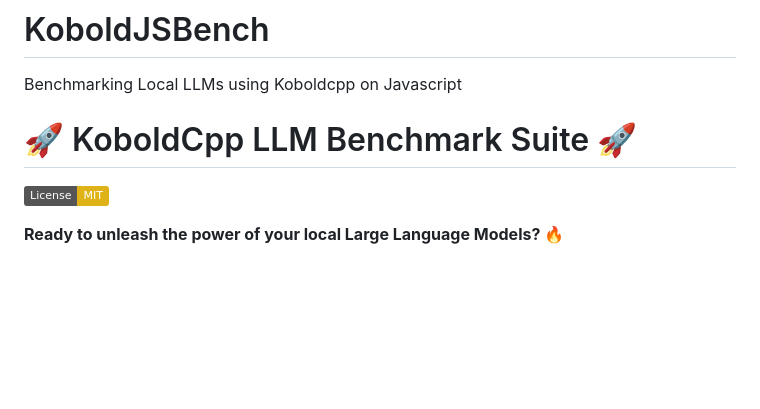
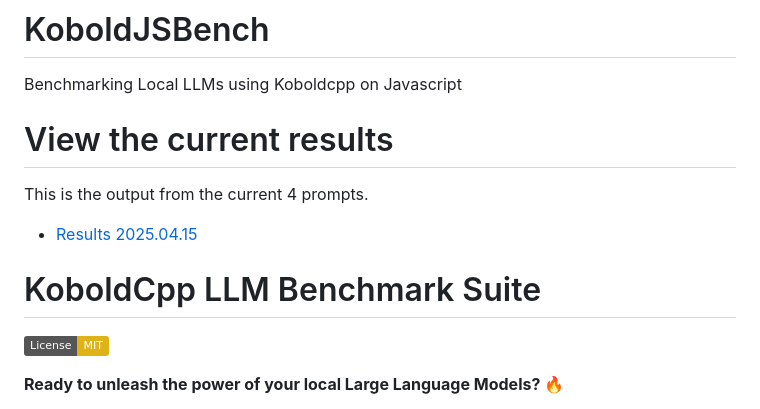
Before and after one commit to makeplayhappy/KoboldJSBench, a Markdown page: README.md, the part around one of its changes. GitHub-like rendering; badges without logos; blank space fills up the shorter version.

Commit message:
bench links

```diff
--- a/README.md
+++ b/README.md
@@ -1,8 +1,12 @@
 # KoboldJSBench
 Benchmarking Local LLMs using Koboldcpp on Javascript
 
+# View the current results
+This is the output from the current 4 prompts.
+* [Results 2025.04.15](https://makeplayhappy.github.io/KoboldJSBench/results/2025.04.15/)
 
-# 🚀 KoboldCpp LLM Benchmark Suite 🚀
+
+#  KoboldCpp LLM Benchmark Suite
 
 [![License: MIT](https://img.shields.io/badge/License-MIT-yellow.svg)](https://opensource.org/licenses/MIT) <!-- Optional: Add a license badge if you have one -->
 
```
Also changed, not shown: other parts of README.md (+2 -2 lines).
